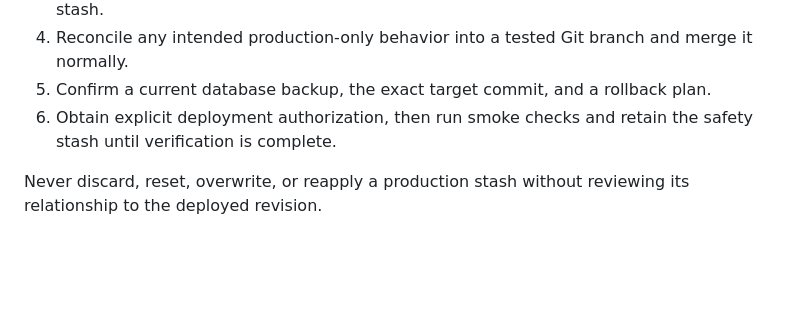
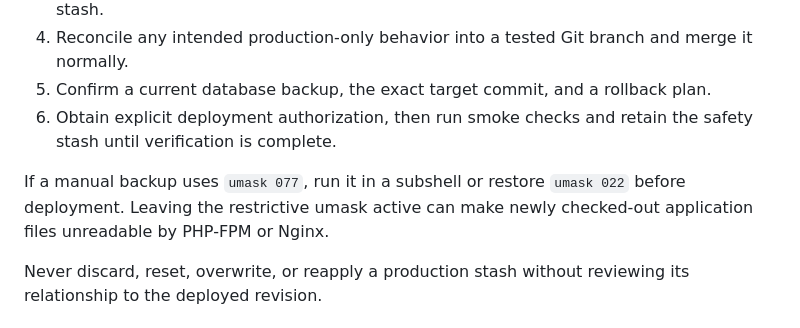
Before and after one commit to TopasMac/o2_dashboard, a Markdown page: AGENTS.md, the part around the change. Rendered like a GitHub page; blank space fills up the shorter version.

```diff
--- a/AGENTS.md
+++ b/AGENTS.md
@@ -80,6 +80,8 @@ Before every production deployment:
 5. Confirm a current database backup, the exact target commit, and a rollback plan.
 6. Obtain explicit deployment authorization, then run smoke checks and retain the safety stash until verification is complete.
 
+If a manual backup uses `umask 077`, run it in a subshell or restore `umask 022` before deployment. Leaving the restrictive umask active can make newly checked-out application files unreadable by PHP-FPM or Nginx.
+
 Never discard, reset, overwrite, or reapply a production stash without reviewing its relationship to the deployed revision.
 
 ## Communication
```
Also changed, not shown: PROJECT_STATUS.md (+11 -11 lines).
